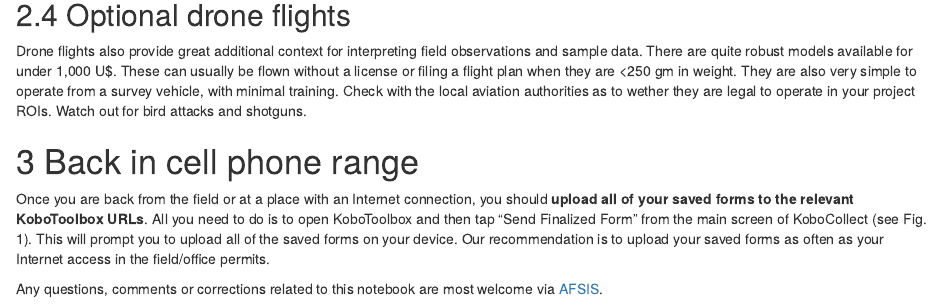
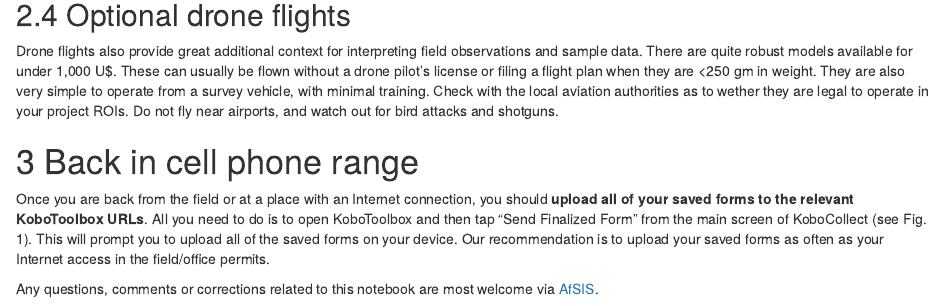
Before and after one commit to mgwalsh/GeoNutrition, an R Markdown document (AfSIS_field_sampling_SOP.Rmd): the page in a window 1100 px wide, from 3250 px down. Rendered offline with R 4.5, knitr and Pandoc, with nearby package versions; a font, style sheet, LaTeX package, included part or bibliography that could not be used is replaced or left out.

Commit message:
AfSIS SOPs for collecting soil and crop samples

```diff
--- a/AfSIS_field_sampling_SOP.Rmd
+++ b/AfSIS_field_sampling_SOP.Rmd
@@ -138,10 +138,10 @@ knitr::include_graphics("Crop_scout.jpg")
 
 ## Optional drone flights
 
-Drone flights also provide great additional context for interpreting field observations and sample data. There are quite robust models available for under 1,000 U$. These can usually be flown without a license or filing a flight plan when they are <250 gm in weight. They are also very simple to operate from a survey vehicle, with minimal training. Check with the local aviation authorities as to wether they are legal to operate in your project ROIs. Watch out for bird attacks and shotguns.
+Drone flights also provide great additional context for interpreting field observations and sample data. There are quite robust models available for under 1,000 U$. These can usually be flown without a drone pilot's license or filing a flight plan when they are <250 gm in weight. They are also very simple to operate from a survey vehicle, with minimal training. Check with the local aviation authorities as to wether they are legal to operate in your project ROIs. Do not fly near airports, and watch out for bird attacks and shotguns.
 
 # Back in cell phone range
 
 Once you are back from the field or at a place with an Internet connection, you should **upload all of your saved forms to the relevant KoboToolbox URLs**. All you need to do is to open KoboToolbox and then tap “Send Finalized Form” from the main screen of KoboCollect (see Fig. 1). This will prompt you to upload all of the saved forms on your device. Our recommendation is to upload your saved forms as often as your Internet access in the field/office permits.
 
-Any questions, comments or corrections related to this notebook are most welcome via [AFSIS](mailto:mgw.africasoils.info).
+Any questions, comments or corrections related to this notebook are most welcome via [AfSIS](mailto:mgw.africasoils.info).
```
Also changed, not shown: AfSIS_field_sampling_SOP.Rmd (2 more changed lines).
